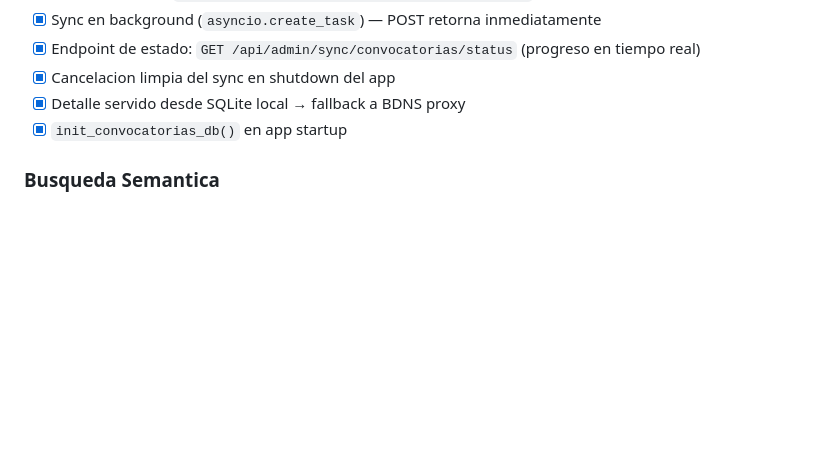
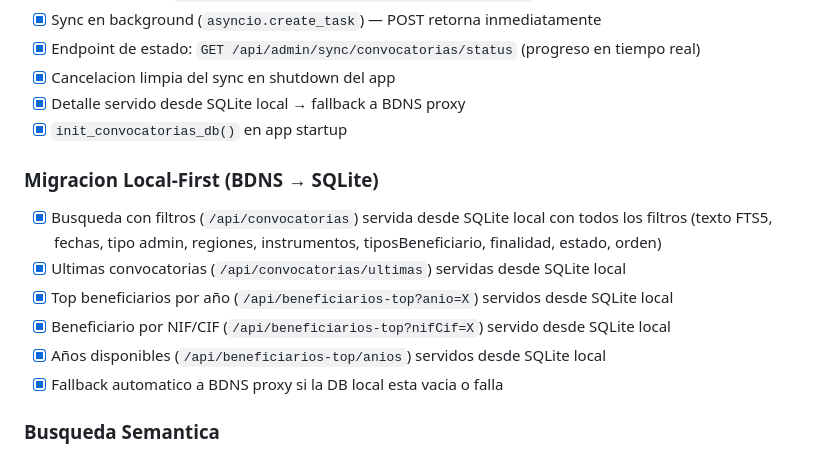
Before and after one commit to elenaPascualO/holaayudasweb, a Markdown page: doc/ROADMAP.md, the part around the change. Rendered like a GitHub page; blank space fills up the shorter version.

```diff
--- a/doc/ROADMAP.md
+++ b/doc/ROADMAP.md
@@ -160,6 +160,14 @@ Crear la mejor experiencia de usuario para buscar ayudas publicas en España, re
 - [x] Detalle servido desde SQLite local → fallback a BDNS proxy
 - [x] `init_convocatorias_db()` en app startup
 
+### Migracion Local-First (BDNS → SQLite)
+- [x] Busqueda con filtros (`/api/convocatorias`) servida desde SQLite local con todos los filtros (texto FTS5, fechas, tipo admin, regiones, instrumentos, tiposBeneficiario, finalidad, estado, orden)
+- [x] Ultimas convocatorias (`/api/convocatorias/ultimas`) servidas desde SQLite local
+- [x] Top beneficiarios por año (`/api/beneficiarios-top?anio=X`) servidos desde SQLite local
+- [x] Beneficiario por NIF/CIF (`/api/beneficiarios-top?nifCif=X`) servido desde SQLite local
+- [x] Años disponibles (`/api/beneficiarios-top/anios`) servidos desde SQLite local
+- [x] Fallback automatico a BDNS proxy si la DB local esta vacia o falla
+
 ### Busqueda Semantica
 - [x] Embeddings con OpenAI `text-embedding-3-small` (1536 dims)
 - [x] Almacenados como BLOBs en SQLite (`embedding` column)
```
Also changed, not shown: doc/SPEC.md (+10 -8 lines), doc/tasks/todo.md (+19 -0 lines).
